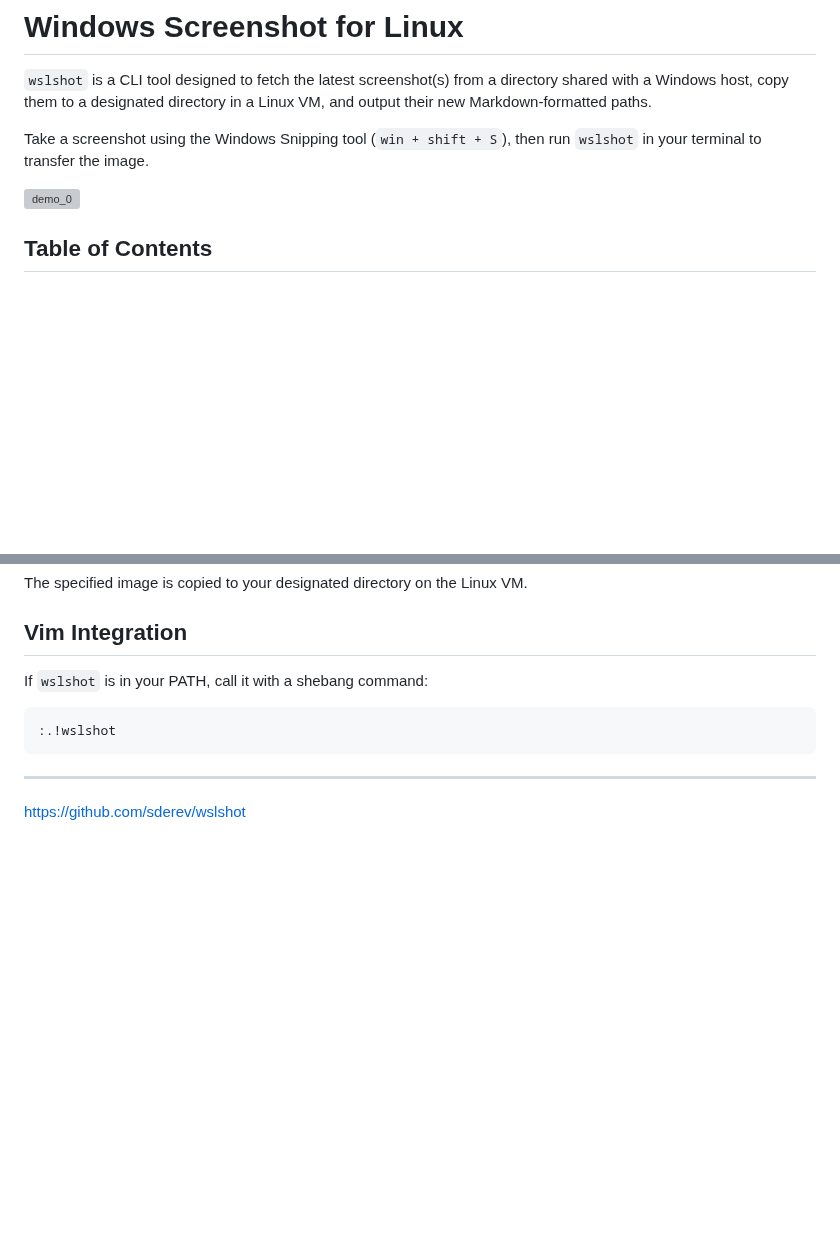
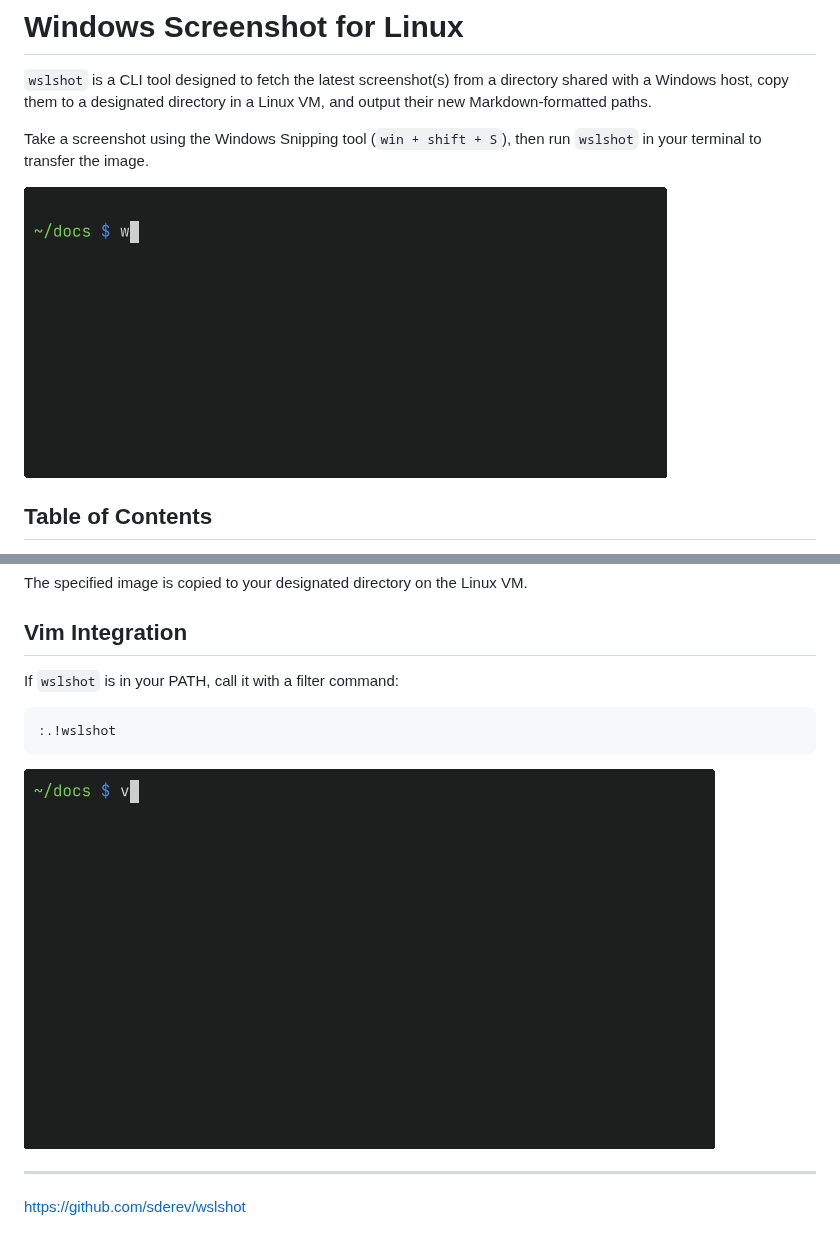
Before and after one commit to sderev/wslshot, a Markdown page: README.md, 2 parts joined by grey strips. GitHub-like rendering; pictures changed too: demo-vim.gif (added), demo.gif (added); blank space fills up the shorter version; grey boxes are pictures that could not be loaded.

Commit message:
Add demo GIFs (multi-format and vim)
* Multi-format demo showing different output styles
* Vim demo showing `:.!wslshot` filter workflow
* Update README vim section with demo GIF

Co-authored-by: AI <ai@sderev.com>

````diff
--- a/README.md
+++ b/README.md
@@ -4,7 +4,7 @@
 
 Take a screenshot using the Windows Snipping tool (`win + shift + S`), then run `wslshot` in your terminal to transfer the image.
 
-![demo_0](https://github.com/sderev/wslshot/assets/24412384/656b0595-0c27-41fa-966a-d6ca39ec410a)
+![demo](demo.gif)
 
 <!-- TOC -->
 ## Table of Contents
@@ -186,12 +186,14 @@ The specified image is copied to your designated directory on the Linux VM.
 
 ## Vim Integration
 
-If `wslshot` is in your PATH, call it with a shebang command:
+If `wslshot` is in your PATH, call it with a filter command:
 
 ```vim
 :.!wslshot
 ```
 
+![vim demo](demo-vim.gif)
+
 ---
 
 <https://github.com/sderev/wslshot>
````
